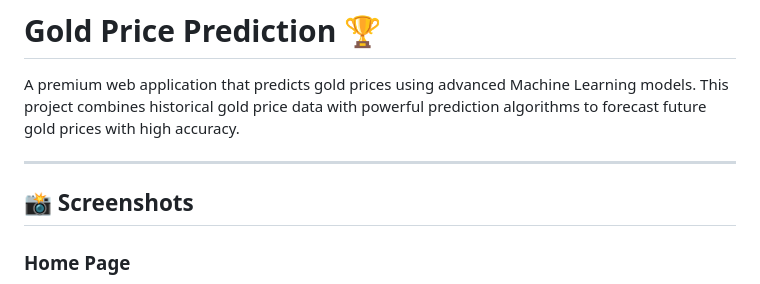
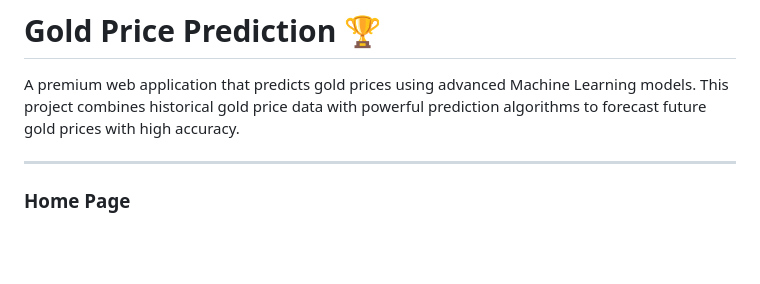
Before and after one commit to hemant0hack/Gold-Price-Pridiction, a Markdown page: README.md, the part around the change. GitHub-like rendering; blank space fills up the shorter version.

```diff
--- a/README.md
+++ b/README.md
@@ -3,8 +3,6 @@
 A premium web application that predicts gold prices using advanced Machine Learning models. This project combines historical gold price data with powerful prediction algorithms to forecast future gold prices with high accuracy.
 
 ---
-
-## 📸 Screenshots
 
 ### Home Page
 ![Gold Price Prediction - Home Page](/images/Screenshot.png/)
```
